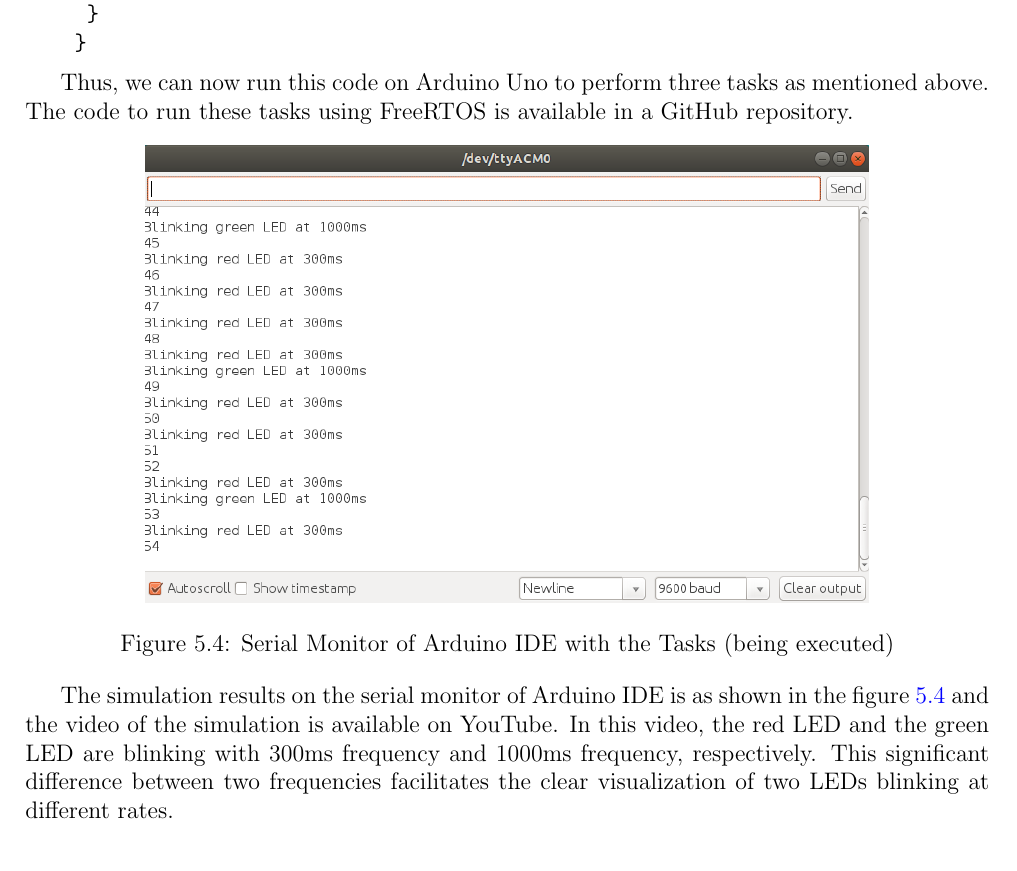
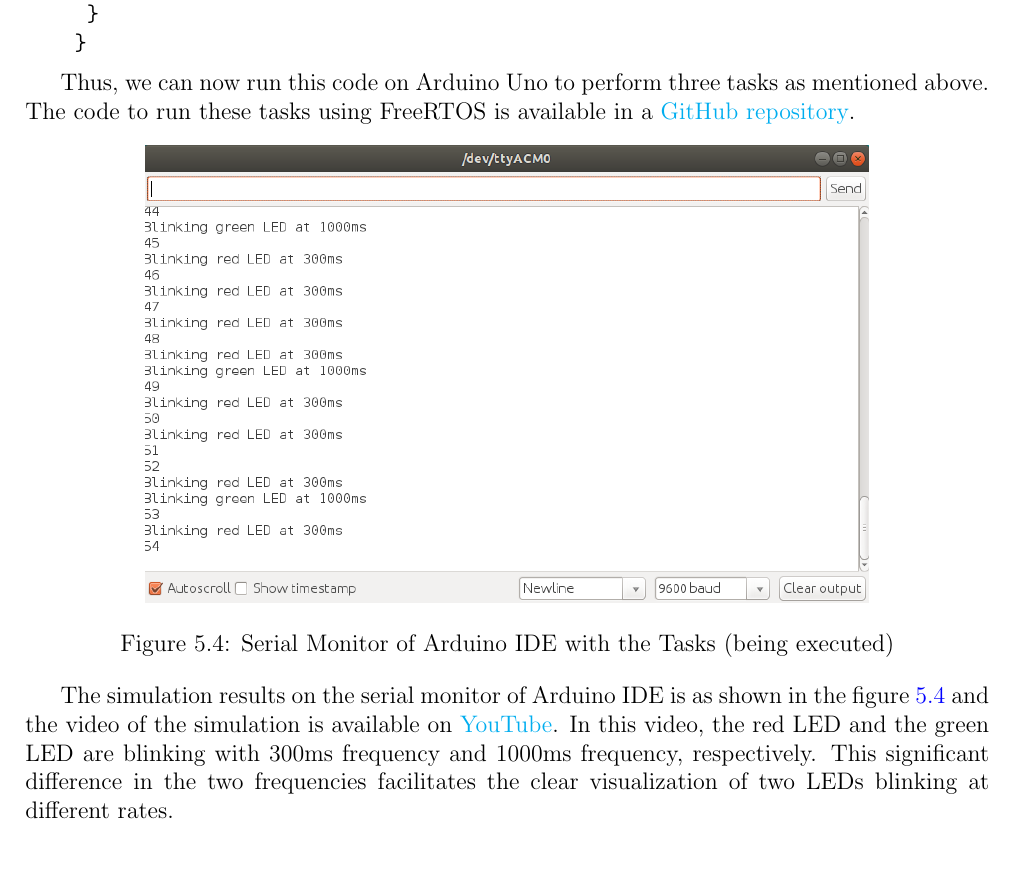
Before and after one commit to SudhakarKuma/MTech-Seminar, a LaTeX thesis (Report/seminar-report.tex): part of page 27 of 31, cut so that both start at the same text. Compiled offline with pdfLaTeX.

Commit message:
Add links in the report

```diff
--- a/Report/seminar-report.tex
+++ b/Report/seminar-report.tex
@@ -538,7 +538,7 @@ Similarly, we can implement second task i.e., LED blink at Digital pin 7 with 30
     }
 \end{verbatim}
 
-Thus, we can now run this code on Arduino Uno to perform three tasks as mentioned above. The code to run these tasks using FreeRTOS is available in a GitHub repository.
+Thus, we can now run this code on Arduino Uno to perform three tasks as mentioned above. The code to run these tasks using FreeRTOS is available in a \href{https://github.com/SudhakarKuma/MTech_Seminar_June_2020/tree/master/FreeRTOS_Arduino_codes}{GitHub repository}.
 
 \begin{figure}[h]
 \centering
@@ -548,7 +548,7 @@ Thus, we can now run this code on Arduino Uno to perform three tasks as mentione
 \end{figure}
 
 
-The simulation results on the serial monitor of Arduino IDE is as shown in the figure \ref{fig:arduino-leds-serial-mon} and the video of the simulation is available on YouTube. In this video, the red LED and the green LED are blinking with 300ms frequency and 1000ms frequency, respectively. This significant difference between two frequencies facilitates the clear visualization of two LEDs blinking at different rates.
+The simulation results on the serial monitor of Arduino IDE is as shown in the figure \ref{fig:arduino-leds-serial-mon} and the video of the simulation is available on \href{https://youtu.be/SBuHO7kwZ0Y}{YouTube}. In this video, the red LED and the green LED are blinking with 300ms frequency and 1000ms frequency, respectively. This significant difference in the two frequencies facilitates the clear visualization of two LEDs blinking at different rates.
 
 
 \section{RTOS versus Bare-Metal Scheduling}
```
Also changed, not shown: README.md (added), Report/seminar-report.pdf.
